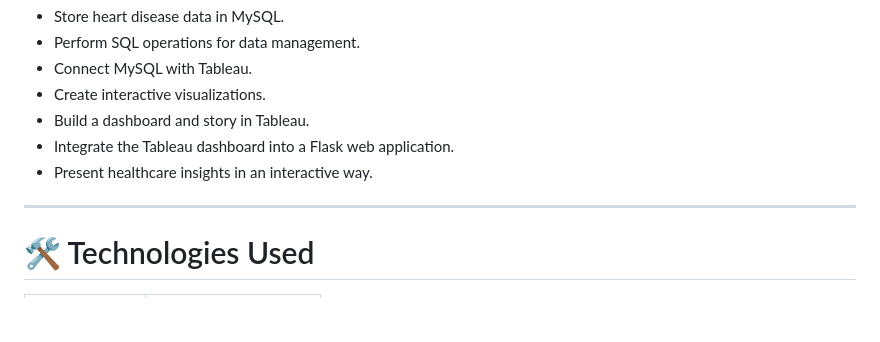
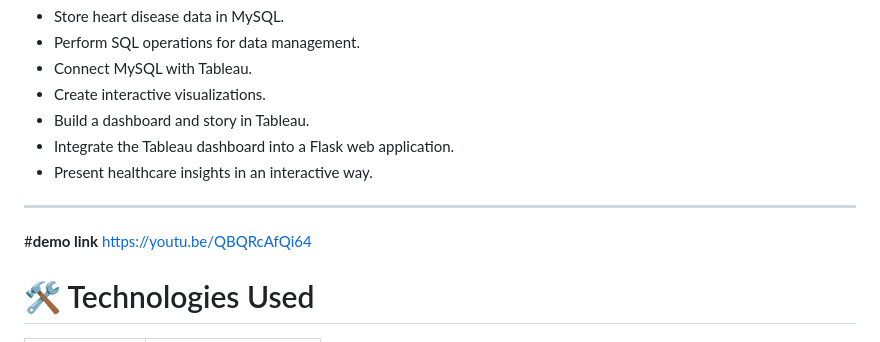
Before and after one commit to likithasatti/heart-disease-analysis, a Markdown page: README.md, the part around the change. Rendered like a GitHub page; blank space fills up the shorter version.

```diff
--- a/README.md
+++ b/README.md
@@ -32,6 +32,8 @@ The objective of this project is to transform raw heart disease data into meanin
 - Present healthcare insights in an interactive way.
 
 ---
+#**demo link**
+https://youtu.be/QBQRcAfQi64
 
 # 🛠 Technologies Used
 
```
